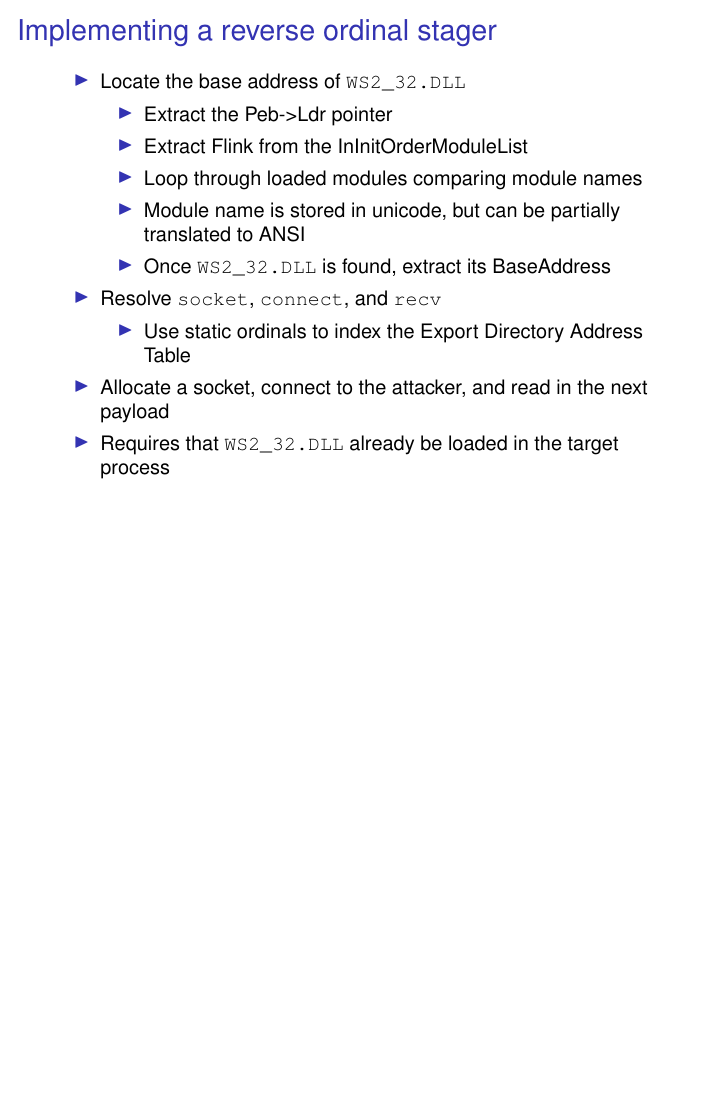
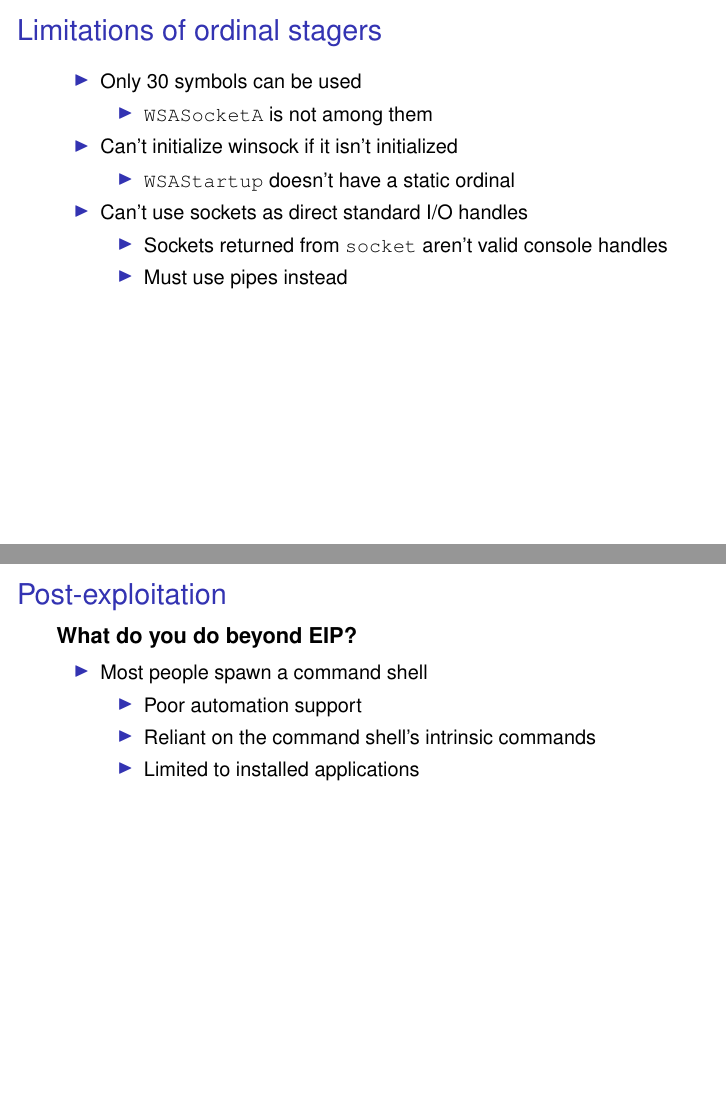
Before and after one commit to radar-webhook-testing/metasploit-framework-commits, LaTeX slides (dev/bh/bh05.tex): page 72 of 130 before the commit and pages 71 and 102 of 135 after it, the two joined at a grey line, the shorter picture padded with empty space. Compiled offline with pdfLaTeX.

Commit message:
more stuff
git-svn-id: file:///home/svn/incoming/trunk@2645 4d416f70-5f16-0410-b530-b9f4589650da

```diff
--- a/dev/bh/bh05.tex
+++ b/dev/bh/bh05.tex
@@ -574,0 +583 @@
+    \frametitle{Limitations of ordinal stagers}
@@ -778,6 +806,21 @@
 \end{frame}
 
 \pdfpart{Post-exploitation}
+
+\begin{frame}[t]
+    \frametitle{Post-exploitation}
+
+    \textbf{What do you do beyond EIP?}
+    \pause
+    \begin{sitemize}
+        \item Most people spawn a command shell
+        \begin{sitemize}
+            \item Poor automation support
+            \item Reliant on the command shell's intrinsic commands
+            \item Limited to installed applications
+        \end{sitemize}
+    \end{sitemize}
+\end{frame}
 
 \section{Meterpreter}
 
```
Also changed, not shown: dev/bh/bh05.tex (31 more changed lines).
